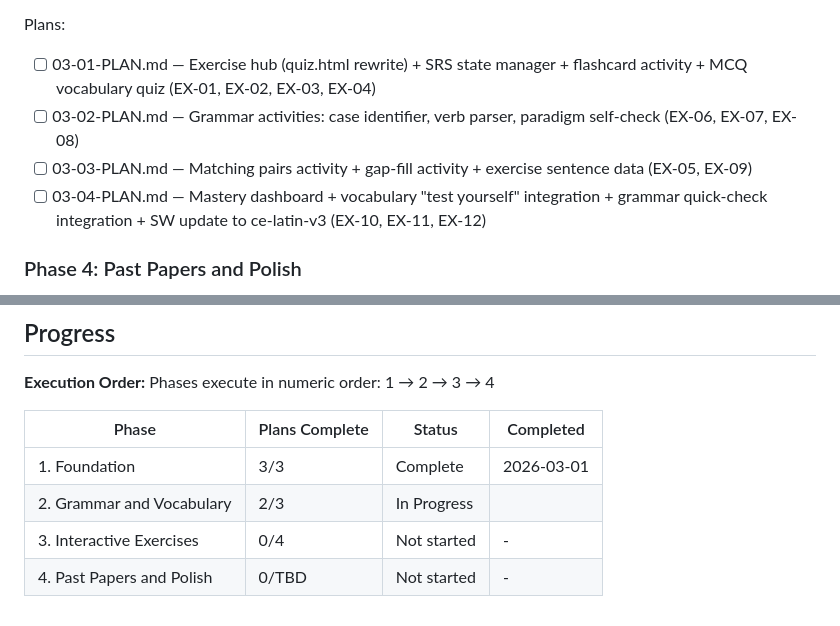
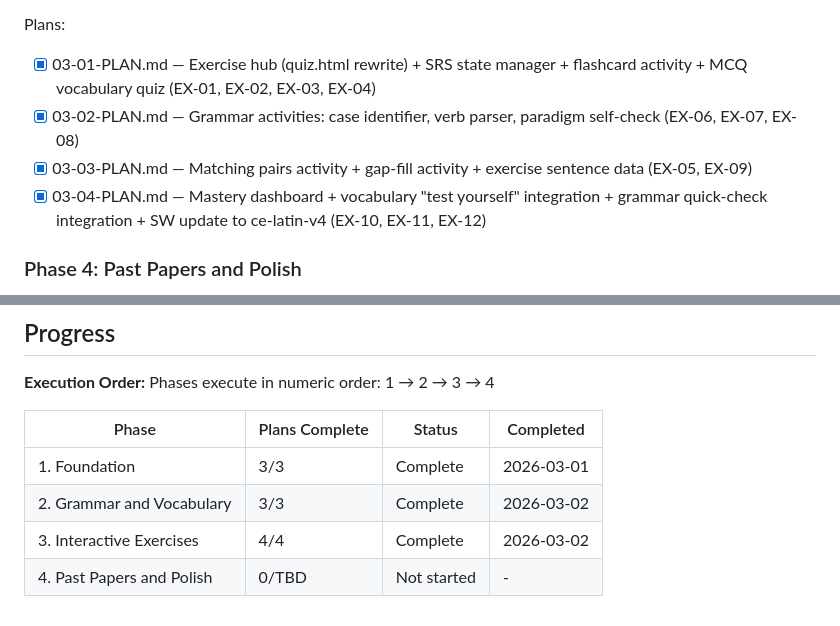
Before and after one commit to joshlamb9-tech/Latin-Revision, a Markdown page: .planning/ROADMAP.md, 2 parts joined by grey strips. Rendered like a GitHub page.

Commit message:
docs: mark Phase 2 and Phase 3 complete, iPhone Safari verified

```diff
--- a/.planning/ROADMAP.md
+++ b/.planning/ROADMAP.md
@@ -68,10 +68,10 @@ Plans:
 **Plans**: 4 plans
 
 Plans:
-- [ ] 03-01-PLAN.md — Exercise hub (quiz.html rewrite) + SRS state manager + flashcard activity + MCQ vocabulary quiz (EX-01, EX-02, EX-03, EX-04)
-- [ ] 03-02-PLAN.md — Grammar activities: case identifier, verb parser, paradigm self-check (EX-06, EX-07, EX-08)
-- [ ] 03-03-PLAN.md — Matching pairs activity + gap-fill activity + exercise sentence data (EX-05, EX-09)
-- [ ] 03-04-PLAN.md — Mastery dashboard + vocabulary "test yourself" integration + grammar quick-check integration + SW update to ce-latin-v3 (EX-10, EX-11, EX-12)
+- [x] 03-01-PLAN.md — Exercise hub (quiz.html rewrite) + SRS state manager + flashcard activity + MCQ vocabulary quiz (EX-01, EX-02, EX-03, EX-04)
+- [x] 03-02-PLAN.md — Grammar activities: case identifier, verb parser, paradigm self-check (EX-06, EX-07, EX-08)
+- [x] 03-03-PLAN.md — Matching pairs activity + gap-fill activity + exercise sentence data (EX-05, EX-09)
+- [x] 03-04-PLAN.md — Mastery dashboard + vocabulary "test yourself" integration + grammar quick-check integration + SW update to ce-latin-v4 (EX-10, EX-11, EX-12)
 
 ### Phase 4: Past Papers and Polish
 **Goal**: A student can find past paper links, installed-app users see update prompts when content changes, and the mobile experience is consistent and polished across all pages.
@@ -94,6 +94,6 @@ Phases execute in numeric order: 1 → 2 → 3 → 4
 | Phase | Plans Complete | Status | Completed |
 |-------|----------------|--------|-----------|
 | 1. Foundation | 3/3 | Complete | 2026-03-01 |
-| 2. Grammar and Vocabulary | 2/3 | In Progress|  |
-| 3. Interactive Exercises | 0/4 | Not started | - |
+| 2. Grammar and Vocabulary | 3/3 | Complete | 2026-03-02 |
+| 3. Interactive Exercises | 4/4 | Complete | 2026-03-02 |
 | 4. Past Papers and Polish | 0/TBD | Not started | - |
```
Also changed, not shown: other parts of .planning/ROADMAP.md (+1 -1 lines).
